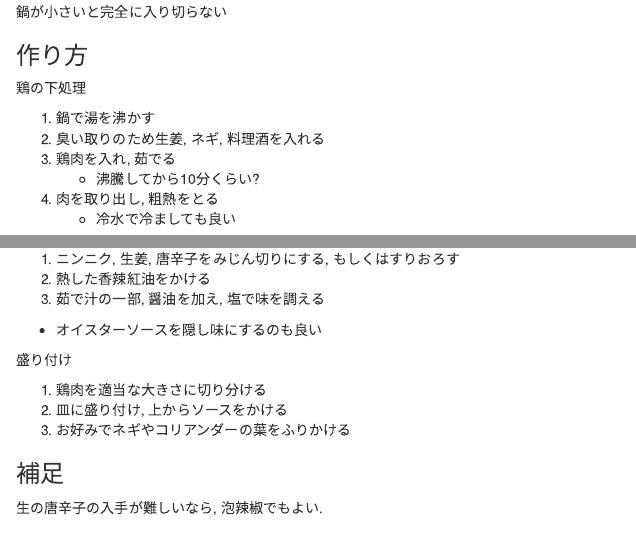
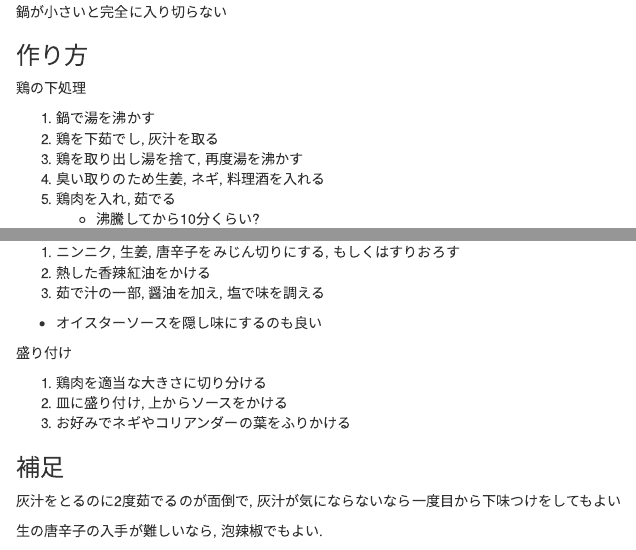
Before and after one commit to Gedevan-Aleksizde/cookbook, an R Markdown document (02-spicy.Rmd): the page in a window 1100 px wide, from 15080 px down, and a second part further down, joined at a grey line. Rendered offline with R 4.5, knitr and Pandoc, with nearby package versions; drawn as R Markdown's standard HTML page in place of the format the file asks for.

Commit message:
about form

```diff
--- a/02-spicy.Rmd
+++ b/02-spicy.Rmd
@@ -536,10 +536,12 @@ knitr::include_graphics("img/yodare/smaller.jpg")
 鶏の下処理
 
 1. 鍋で湯を沸かす
-2. 臭い取りのため生姜, ネギ, 料理酒を入れる
-3. 鶏肉を入れ, 茹でる
+1. 鶏を下茹でし, 灰汁を取る
+1. 鶏を取り出し湯を捨て, 再度湯を沸かす
+1. 臭い取りのため生姜, ネギ, 料理酒を入れる
+1. 鶏肉を入れ, 茹でる
     * 沸騰してから10分くらい?
-4. 肉を取り出し, 粗熱をとる
+1. 肉を取り出し, 粗熱をとる
     * 冷水で冷ましても良い
 
 ソースを作る
@@ -556,6 +558,8 @@ knitr::include_graphics("img/yodare/smaller.jpg")
 3. お好みでネギやコリアンダーの葉をふりかける
 
 ### 補足
+
+灰汁をとるのに2度茹でるのが面倒で, 灰汁が気にならないなら一度目から下味つけをしてもよい
 
 生の唐辛子の入手が難しいなら, 泡辣椒でもよい.
 
```
